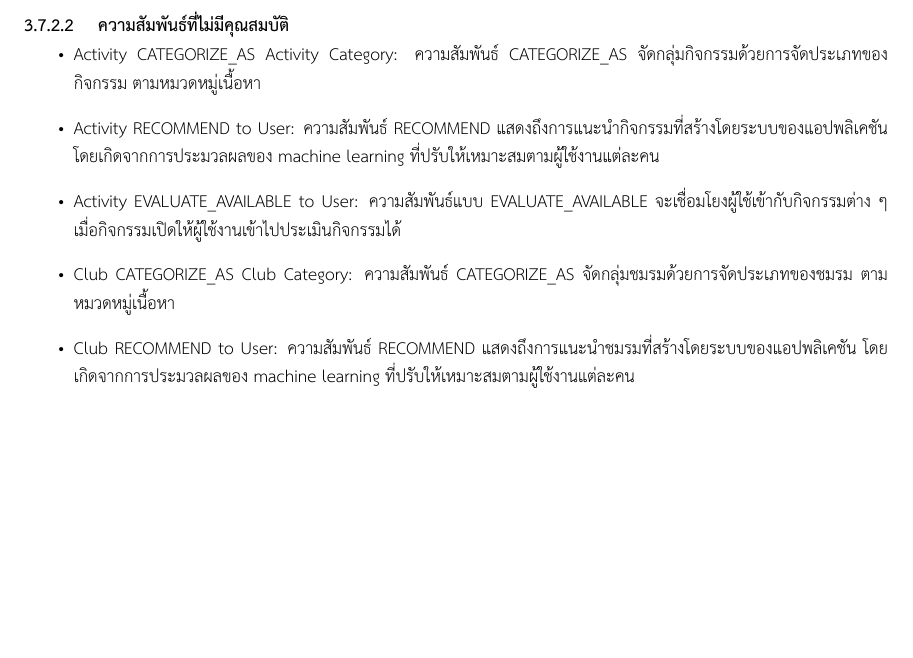
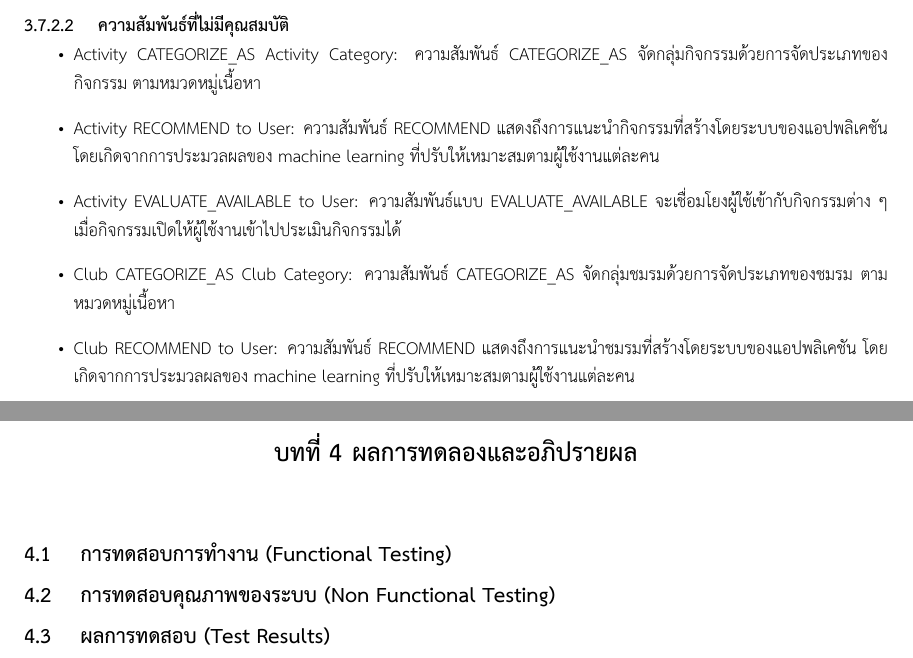
Before and after one commit to Thanadol-Dol/Actiwiz-Latex, a LaTeX thesis (undergrad-sample-thai.tex): part of page 56 of 59 before the commit and two parts of pages 56 and 57 of 61 after it, the two joined at a grey line, cut so that both start at the same text, the shorter picture padded with empty space. Compiled offline with XeLaTeX.

Commit message:
Adding 4th and 5th section

```diff
--- a/undergrad-sample-thai.tex
+++ b/undergrad-sample-thai.tex
@@ -1427,3 +1427,7 @@ Instagram คือ แอปพลิเคชันบน smartphone และ
           \item Club CATEGORIZE\_AS Club Category: ความสัมพันธ์ CATEGORIZE\_AS จัดกลุ่มชมรมด้วยการจัดประเภทของชมรม ตามหมวดหมู่เนื้อหา
           \item Club RECOMMEND to User: ความสัมพันธ์ RECOMMEND แสดงถึงการแนะนำชมรมที่สร้างโดยระบบของแอปพลิเคชัน โดยเกิดจากการประมวลผลของ machine learning ที่ปรับให้เหมาะสมตามผู้ใช้งานแต่ละคน
         \end{itemize}
+\chapter{ผลการทดลองและอภิปรายผล}
+\section{การทดสอบการทำงาน (Functional Testing)}
+\section{การทดสอบคุณภาพของระบบ (Non Functional Testing)}
+\section{ผลการทดสอบ (Test Results)}
```
Also changed, not shown: undergrad-sample-thai.tex (5 more changed lines).
